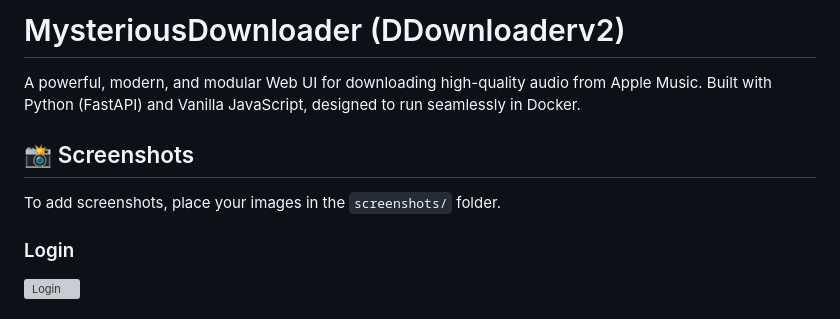
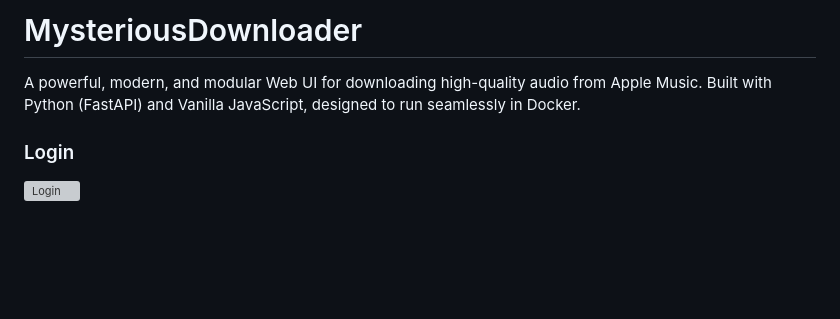
Before and after one commit to Whatsmynamehuh/MysteriousDownloader, a Markdown page: README.md, the part around the change printed below. Drawn GitHub-style; blank space fills up the shorter version; grey boxes are pictures that could not be loaded.

```diff
--- a/README.md
+++ b/README.md
@@ -1,10 +1,6 @@
-# MysteriousDownloader (DDownloaderv2)
+# MysteriousDownloader
 
 A powerful, modern, and modular Web UI for downloading high-quality audio from Apple Music. Built with Python (FastAPI) and Vanilla JavaScript, designed to run seamlessly in Docker.
-
-## 📸 Screenshots
-
-To add screenshots, place your images in the `screenshots/` folder.
 
 ### Login
 ![Login](https://github.com/user-attachments/assets/741a660f-b5c8-4a0f-93c0-6675286d3a0a)
```
Also changed, not shown: other parts of README.md (+3 -1 lines).
